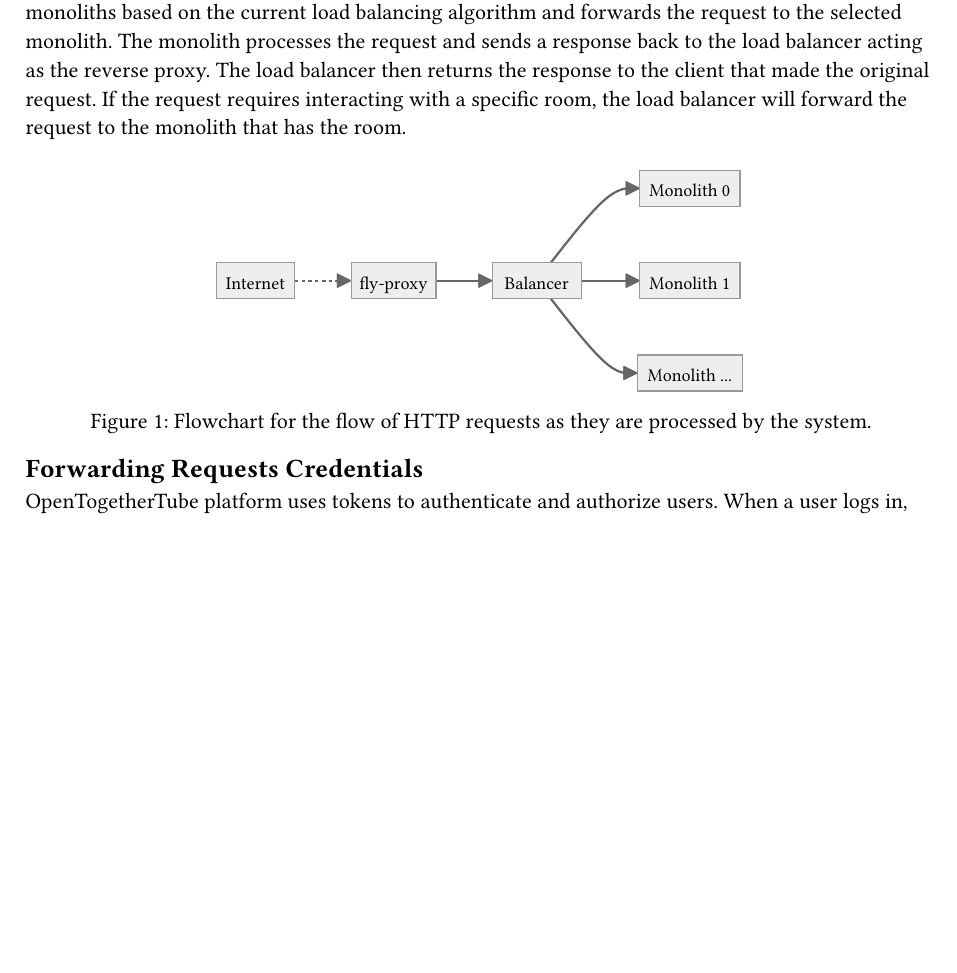
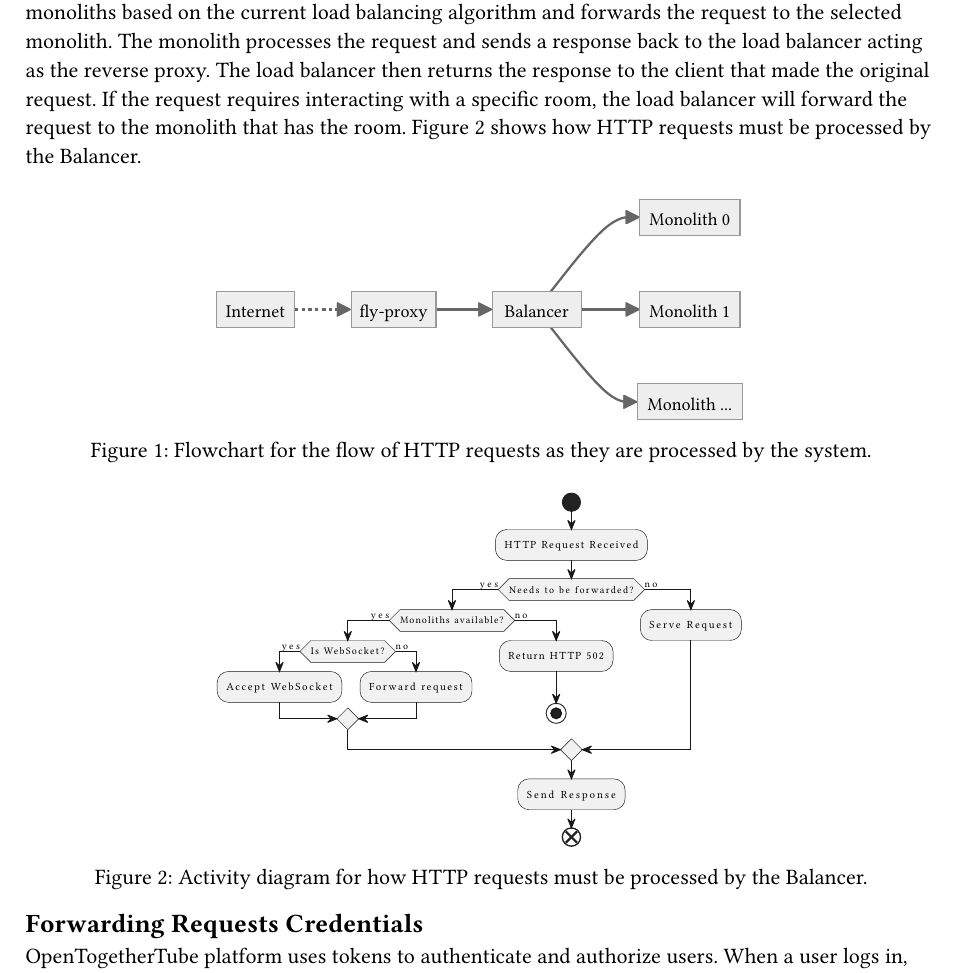
Before and after one commit to dyc3/senior-design, a Typst document (api-proxy.typ): part of page 1 of 2, cut so that both start at the same text, the shorter picture padded with empty space. Compiled offline with Typst 0.15.

Commit message:
add activity diagram for how http requests should be processed (#246)

```diff
--- a/api-proxy.typ
+++ b/api-proxy.typ
@@ -5,12 +5,17 @@ When a REST API request is made to OpenTogetherTube, the request is first receiv
 acting as the reverse proxy for API requests. The load balancer then selects one of the OTT monoliths based
 on the current load balancing algorithm and forwards the request to the selected monolith. The monolith processes
 the request and sends a response back to the load balancer acting as the reverse proxy. The load balancer then returns
-the response to the client that made the original request. If the request requires interacting with a specific room, the load balancer will forward the request to the monolith that has the room.
+the response to the client that made the original request. If the request requires interacting with a specific room, the load balancer will forward the request to the monolith that has the room. @Figure::activity-http-proxy shows how HTTP requests must be processed by the Balancer.
 
 #figure(
   image("figures/api-balancer.svg", width: 60%),
   caption: "Flowchart for the flow of HTTP requests as they are processed by the system."
 ) <Figure::api-balancer>
+
+#figure(
+  image("figures/activity-http-proxy.svg", width: 60%),
+  caption: "Activity diagram for how HTTP requests must be processed by the Balancer."
+) <Figure::activity-http-proxy>
 
 == Forwarding Requests Credentials
 
```
Also changed, not shown: figures/activity-http-proxy.svg (added), 1 other file.
